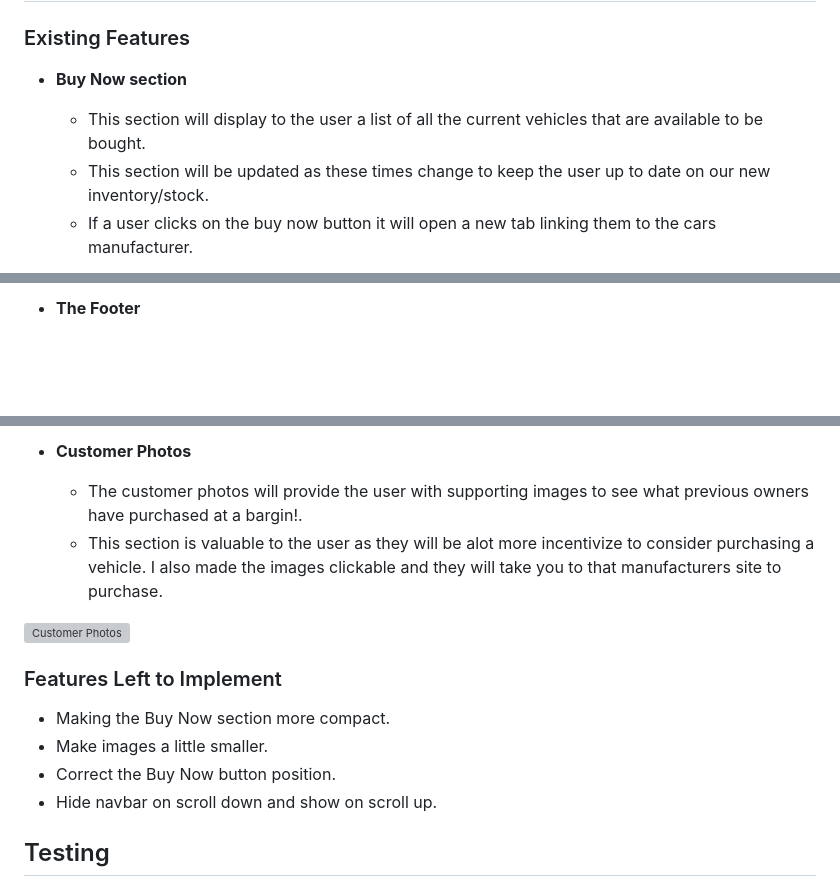
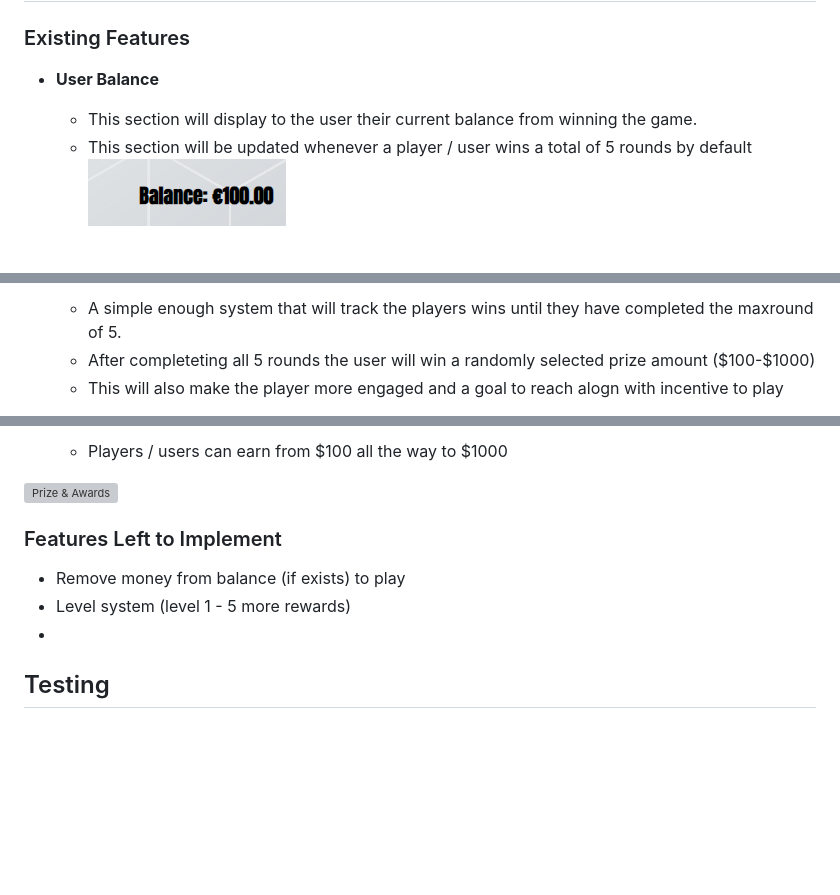
Before and after one commit to rhoshan-d/rock-paper, a Markdown page: README.md, 3 parts joined by grey strips. Drawn GitHub-style; pictures changed too: readme_assets/rock_paper_userbal.png (added); blank space fills up the shorter version; grey boxes are pictures that could not be loaded.

Commit message:
feat(added background, start of readme)

```diff
--- a/README.md
+++ b/README.md
@@ -7,9 +7,9 @@
 
 ### Existing Features
 
-- __Buy Now section__
+- __User Balance__
 
-  - This section will display to the user a list of all the current vehicles that are available to be bought.
-  - This section will be updated as these times change to keep the user up to date on our new inventory/stock.
-  - If a user clicks on the buy now button it will open a new tab linking them to the cars manufacturer.
+  - This section will display to the user their current balance from winning the game.
+  - This section will be updated whenever a player / user wins a total of 5 rounds by default
+![User Balance](https://github.com/rhoshan-d/rock-paper/blob/main/readme_assets/rock_paper_userbal.png)
 
@@ -17,3 +17,5 @@
 
-- __The Footer__
+  - A simple enough system that will track the players wins until they have completed the maxround of 5.
+  - After completeting all 5 rounds the user will win a randomly selected prize amount ($100-$1000)
+  - This will also make the player more engaged and a goal to reach alogn with incentive to play
 
@@ -24,17 +25,13 @@
 
-- __Customer Photos__
+  - Players / users can earn from $100 all the way to $1000
 
-  - The customer photos will provide the user with supporting images to see what previous owners have purchased at a bargin!.
-  - This section is valuable to the user as they will be alot more incentivize to consider purchasing a vehicle. I also made the images clickable and they will take you to that manufacturers site to purchase.
-
-![Customer Photos](https://github.com/rhoshan-d/autoghost/blob/main/readme_assets/autoghost_customer_photos.png)
+![Prize & Awards](https://github.com/rhoshan-d/rock-paper/blob/main/readme_assets/prize-awards.png)
 
 ### Features Left to Implement
 
-- Making the Buy Now section more compact.
-- Make images a little smaller.
-- Correct the Buy Now button position.
-- Hide navbar on scroll down and show on scroll up.
+- Remove money from balance (if exists) to play
+- Level system (level 1 - 5 more rewards)
+-
 
 ## Testing
 
```
Also changed, not shown: other parts of README.md (+3 -4 lines), assets/images/big-background.jpg (added), 2 other files.
